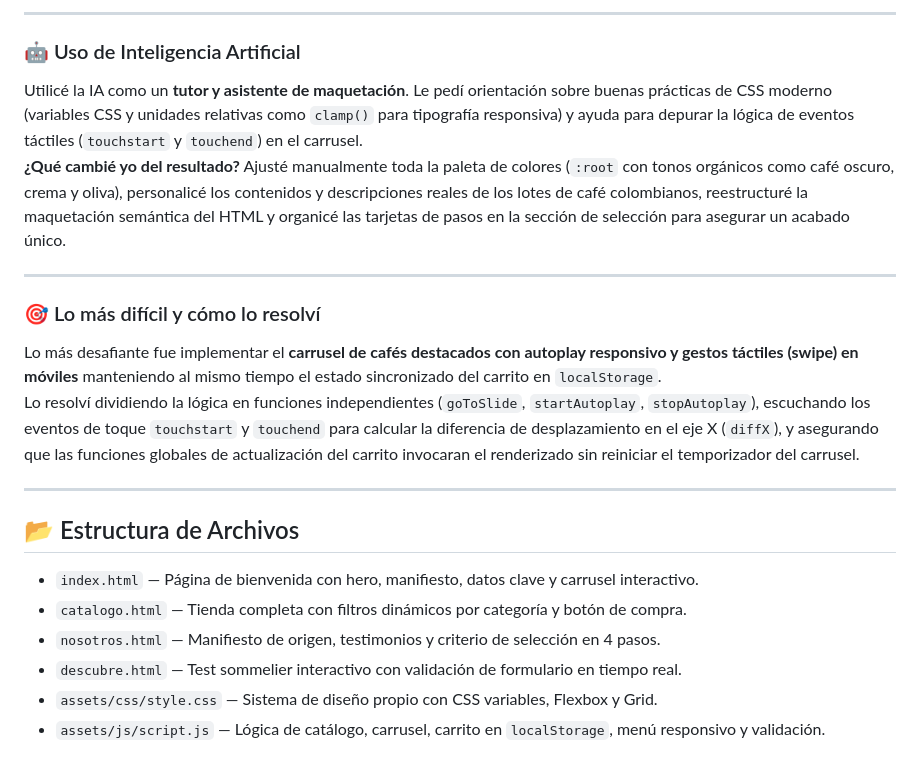
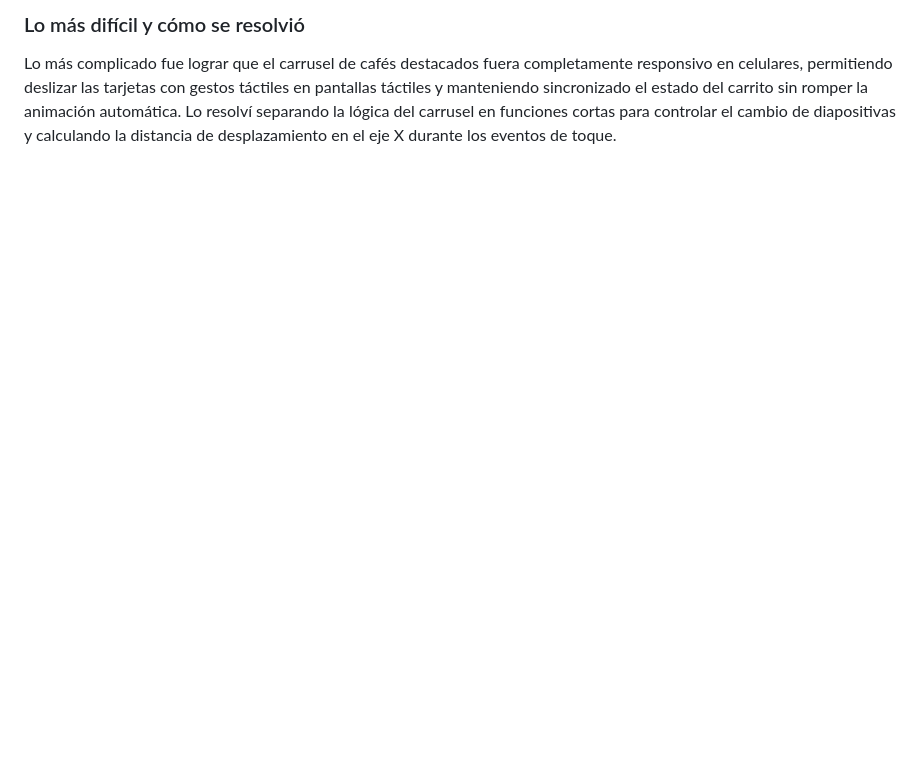
Before and after one commit to buri033/ValkiaCoffee, a Markdown page: README.md, the part around one of its changes. Rendered like a GitHub page; blank space fills up the shorter version.

```diff
--- a/README.md
+++ b/README.md
@@ -37,23 +40,3 @@ El código JavaScript (`assets/js/script.js`) gestiona toda la interactividad di
 
----
-
-### 🤖 Uso de Inteligencia Artificial
-Utilicé la IA como un **tutor y asistente de maquetación**. Le pedí orientación sobre buenas prácticas de CSS moderno (variables CSS y unidades relativas como `clamp()` para tipografía responsiva) y ayuda para depurar la lógica de eventos táctiles (`touchstart` y `touchend`) en el carrusel.
-**¿Qué cambié yo del resultado?** Ajusté manualmente toda la paleta de colores (`:root` con tonos orgánicos como café oscuro, crema y oliva), personalicé los contenidos y descripciones reales de los lotes de café colombianos, reestructuré la maquetación semántica del HTML y organicé las tarjetas de pasos en la sección de selección para asegurar un acabado único.
-
----
-
-### 🎯 Lo más difícil y cómo lo resolví
-Lo más desafiante fue implementar el **carrusel de cafés destacados con autoplay responsivo y gestos táctiles (swipe) en móviles** manteniendo al mismo tiempo el estado sincronizado del carrito en `localStorage`.
-Lo resolví dividiendo la lógica en funciones independientes (`goToSlide`, `startAutoplay`, `stopAutoplay`), escuchando los eventos de toque `touchstart` y `touchend` para calcular la diferencia de desplazamiento en el eje X (`diffX`), y asegurando que las funciones globales de actualización del carrito invocaran el renderizado sin reiniciar el temporizador del carrusel.
-
----
-
-## 📂 Estructura de Archivos
-
-- `index.html` — Página de bienvenida con hero, manifiesto, datos clave y carrusel interactivo.
-- `catalogo.html` — Tienda completa con filtros dinámicos por categoría y botón de compra.
-- `nosotros.html` — Manifiesto de origen, testimonios y criterio de selección en 4 pasos.
-- `descubre.html` — Test sommelier interactivo con validación de formulario en tiempo real.
-- `assets/css/style.css` — Sistema de diseño propio con CSS variables, Flexbox y Grid.
-- `assets/js/script.js` — Lógica de catálogo, carrusel, carrito en `localStorage`, menú responsivo y validación.
+### Lo más difícil y cómo se resolvió
+Lo más complicado fue lograr que el carrusel de cafés destacados fuera completamente responsivo en celulares, permitiendo deslizar las tarjetas con gestos táctiles en pantallas táctiles y manteniendo sincronizado el estado del carrito sin romper la animación automática. Lo resolví separando la lógica del carrusel en funciones cortas para controlar el cambio de diapositivas y calculando la distancia de desplazamiento en el eje X durante los eventos de toque.
```
Also changed, not shown: other parts of README.md (+26 -23 lines).
